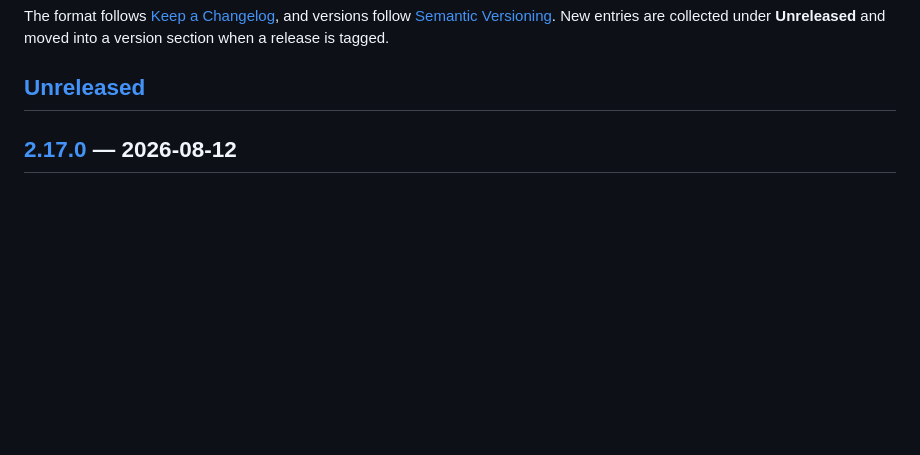
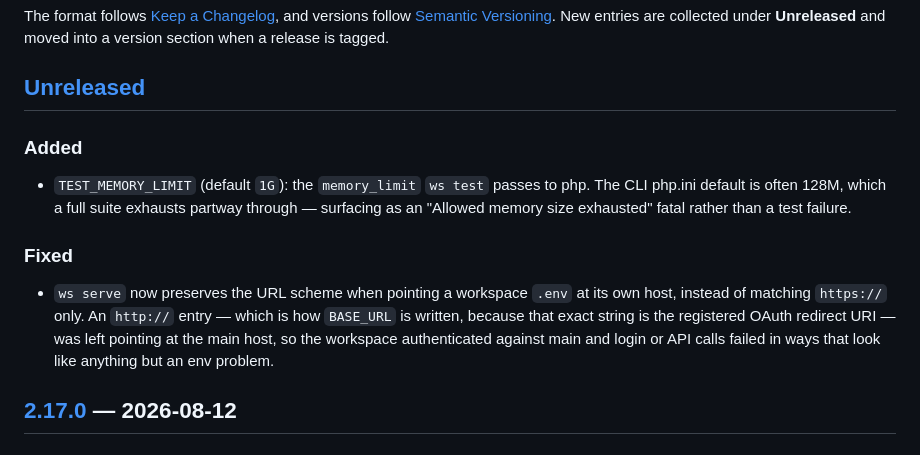
Before and after one commit to vinson-vinson-vinson/workspace-management, a Markdown page: CHANGELOG.md, the part around the change. Drawn GitHub-style; blank space fills up the shorter version.

Commit message:
docs(changelog): serve scheme fix and TEST_MEMORY_LIMIT
Co-Authored-By: Claude Opus 5 (1M context) <noreply@anthropic.com>

```diff
--- a/CHANGELOG.md
+++ b/CHANGELOG.md
@@ -8,6 +8,20 @@ New entries are collected under **Unreleased** and moved into a version section
 when a release is tagged.
 
 ## [Unreleased]
+
+### Added
+- `TEST_MEMORY_LIMIT` (default `1G`): the `memory_limit` `ws test` passes to
+  php. The CLI php.ini default is often 128M, which a full suite exhausts
+  partway through — surfacing as an "Allowed memory size exhausted" fatal
+  rather than a test failure.
+
+### Fixed
+- `ws serve` now preserves the URL scheme when pointing a workspace `.env` at
+  its own host, instead of matching `https://` only. An `http://` entry — which
+  is how `BASE_URL` is written, because that exact string is the registered
+  OAuth redirect URI — was left pointing at the main host, so the workspace
+  authenticated against main and login or API calls failed in ways that look
+  like anything but an env problem.
 
 ## [2.17.0] — 2026-08-12
 
```
